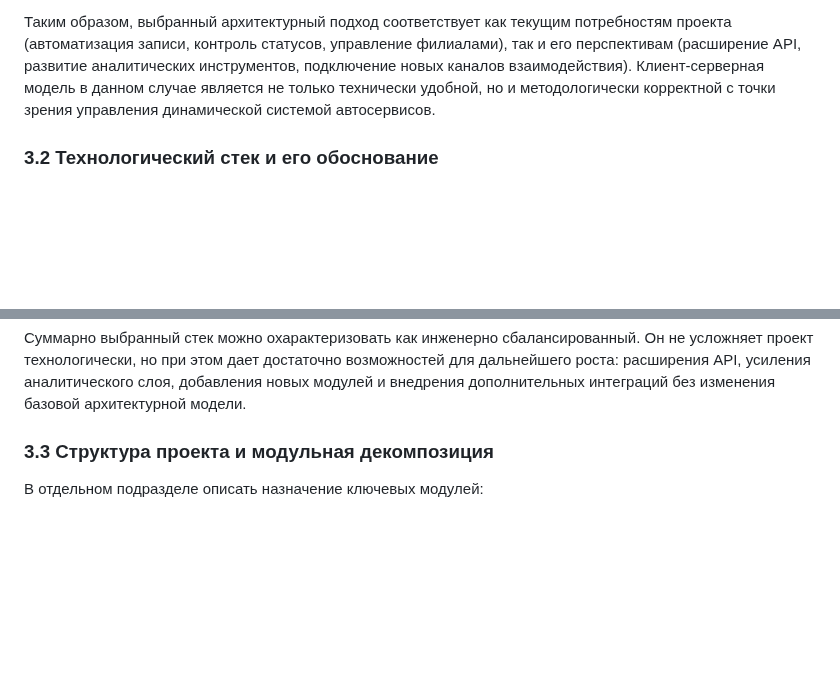
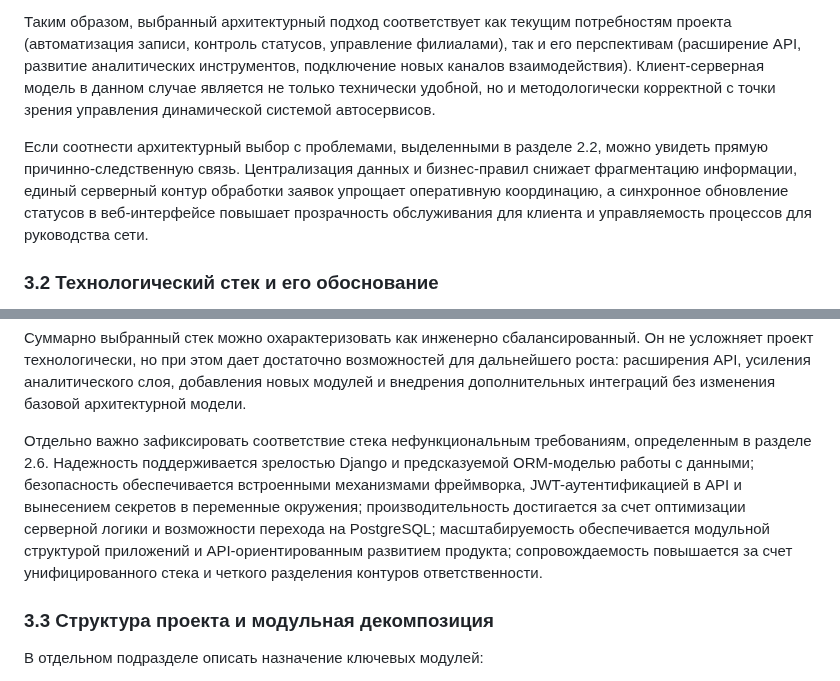
Before and after one commit to khasanyanovk/AutoService, a Markdown page: VKR_DRAFT.md, 2 parts joined by grey strips. Drawn GitHub-style; blank space fills up the shorter version.

Commit message:
Refine sections 3.1 and 3.2 with requirement mapping
Agent-Logs-Url: https://github.com/khasanyanovk/AutoService/sessions/3b621da3-195b-43d3-8d8a-d099c2c3cefb

Co-authored-by: khasanyanovk <112872816+khasanyanovk@users.noreply.github.com>

```diff
--- a/VKR_DRAFT.md
+++ b/VKR_DRAFT.md
@@ -172,6 +172,8 @@ urlpatterns = [
 
 Таким образом, выбранный архитектурный подход соответствует как текущим потребностям проекта (автоматизация записи, контроль статусов, управление филиалами), так и его перспективам (расширение API, развитие аналитических инструментов, подключение новых каналов взаимодействия). Клиент-серверная модель в данном случае является не только технически удобной, но и методологически корректной с точки зрения управления динамической системой автосервисов.
 
+Если соотнести архитектурный выбор с проблемами, выделенными в разделе 2.2, можно увидеть прямую причинно-следственную связь. Централизация данных и бизнес-правил снижает фрагментацию информации, единый серверный контур обработки заявок упрощает оперативную координацию, а синхронное обновление статусов в веб-интерфейсе повышает прозрачность обслуживания для клиента и управляемость процессов для руководства сети.
+
 ### 3.2 Технологический стек и его обоснование
 Технологический стек проекта сформирован с учетом трех ключевых критериев: скорости прикладной разработки, надежности базовой платформы и возможности масштабирования функциональности без архитектурного разрыва. В качестве основной серверной технологии выбран фреймворк Django, дополненный Django REST Framework для API-уровня. Такой выбор позволяет объединить в одном проекте как классические серверные HTML-сценарии, так и полноценный REST-контур для программного взаимодействия.
 
@@ -239,6 +241,8 @@ urlpatterns = [
 - `psycopg2-binary` — для подключения PostgreSQL в сценариях, где требуется переход от SQLite к более производительной СУБД.
 
 Суммарно выбранный стек можно охарактеризовать как инженерно сбалансированный. Он не усложняет проект технологически, но при этом дает достаточно возможностей для дальнейшего роста: расширения API, усиления аналитического слоя, добавления новых модулей и внедрения дополнительных интеграций без изменения базовой архитектурной модели.
+
+Отдельно важно зафиксировать соответствие стека нефункциональным требованиям, определенным в разделе 2.6. Надежность поддерживается зрелостью Django и предсказуемой ORM-моделью работы с данными; безопасность обеспечивается встроенными механизмами фреймворка, JWT-аутентификацией в API и вынесением секретов в переменные окружения; производительность достигается за счет оптимизации серверной логики и возможности перехода на PostgreSQL; масштабируемость обеспечивается модульной структурой приложений и API-ориентированным развитием продукта; сопровождаемость повышается за счет унифицированного стека и четкого разделения контуров ответственности.
 
 ### 3.3 Структура проекта и модульная декомпозиция
 В отдельном подразделе описать назначение ключевых модулей:
```
